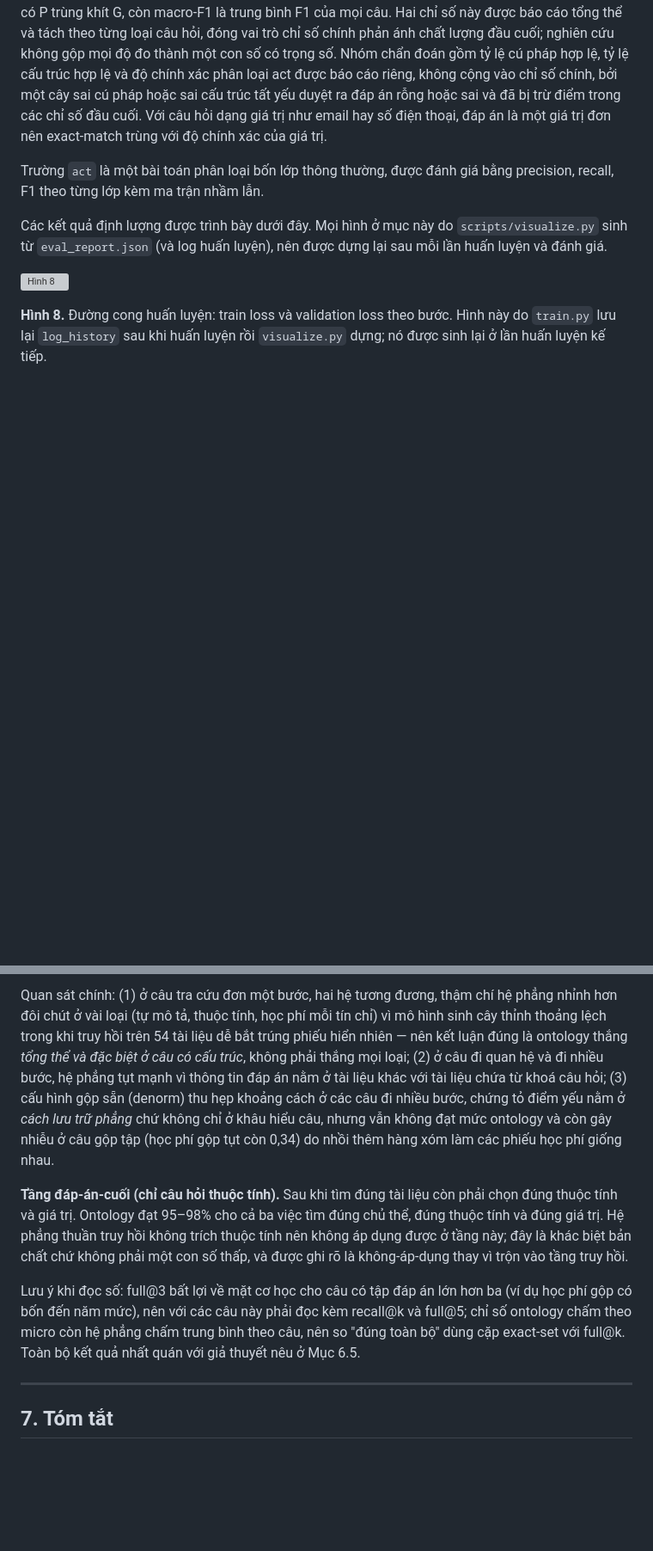
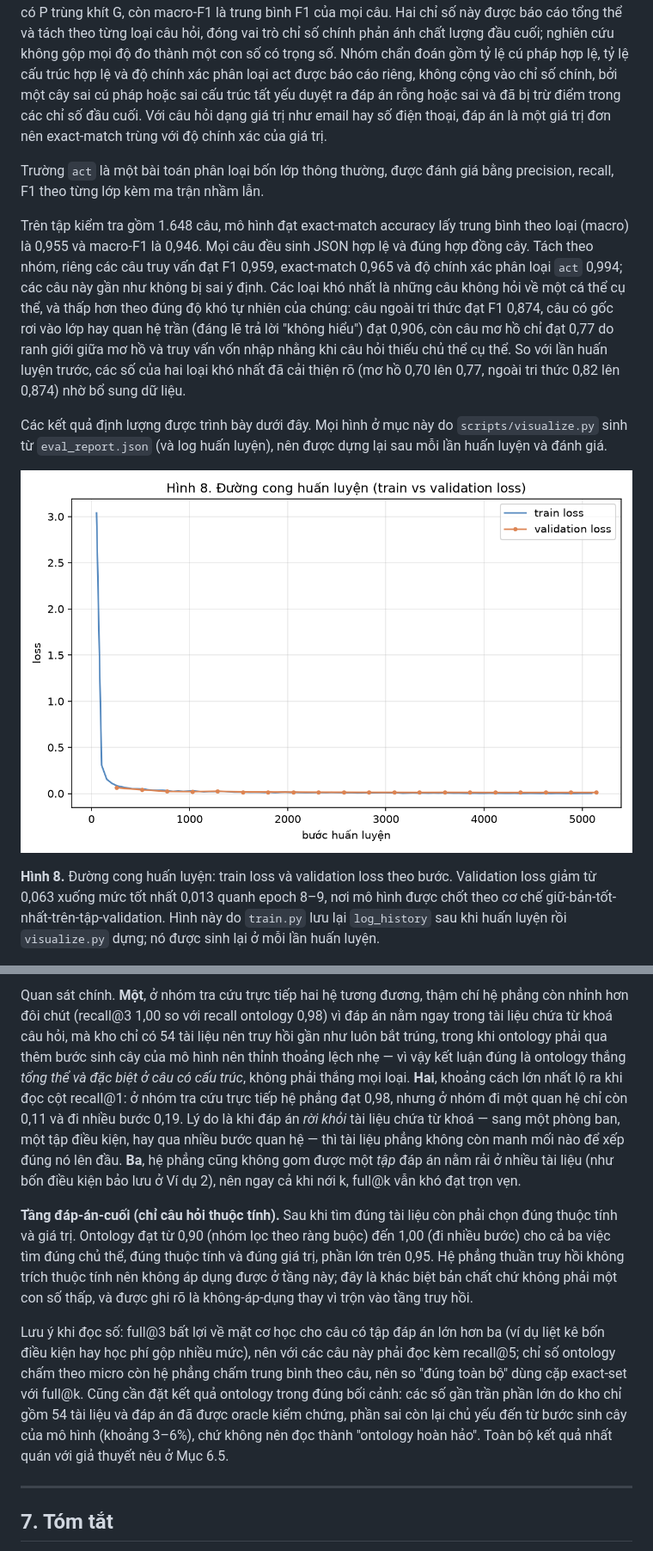
Before and after one commit to vpthinh19/ontology-chatbot, a Markdown page: docs/CONCEPT.md, 2 parts joined by grey strips. Shown at 86% size. Drawn GitHub-style; pictures changed too: docs/figures/training_curve.png (added); blank space fills up the shorter version; grey boxes are pictures that could not be loaded.

```diff
--- a/docs/CONCEPT.md
+++ b/docs/CONCEPT.md
@@ -374,13 +374,22 @@ như email hay số điện thoại, đáp án là một giá trị đơn nên e
 Trường `act` là một bài toán phân loại bốn lớp thông thường, được đánh giá bằng precision, recall, F1 theo từng lớp kèm ma trận
 nhầm lẫn.
 
+Trên tập kiểm tra gồm 1.648 câu, mô hình đạt exact-match accuracy lấy trung bình theo loại (macro) là 0,955 và macro-F1 là
+0,946. Mọi câu đều sinh JSON hợp lệ và đúng hợp đồng cây. Tách theo nhóm, riêng các câu truy vấn đạt F1 0,959, exact-match
+0,965 và độ chính xác phân loại `act` 0,994; các câu này gần như không bị sai ý định. Các loại khó nhất là những câu không
+hỏi về một cá thể cụ thể, và thấp hơn theo đúng độ khó tự nhiên của chúng: câu ngoài tri thức đạt F1 0,874, câu có gốc rơi
+vào lớp hay quan hệ trần (đáng lẽ trả lời "không hiểu") đạt 0,906, còn câu mơ hồ chỉ đạt 0,77 do ranh giới giữa mơ hồ và
+truy vấn vốn nhập nhằng khi câu hỏi thiếu chủ thể cụ thể. So với lần huấn luyện
+trước, các số của hai loại khó nhất đã cải thiện rõ (mơ hồ 0,70 lên 0,77, ngoài tri thức 0,82 lên 0,874) nhờ bổ sung dữ liệu.
+
 Các kết quả định lượng được trình bày dưới đây. Mọi hình ở mục này do `scripts/visualize.py` sinh từ `eval_report.json`
 (và log huấn luyện), nên được dựng lại sau mỗi lần huấn luyện và đánh giá.
 
 ![Hình 8](figures/training_curve.png)
 
-**Hình 8.** Đường cong huấn luyện: train loss và validation loss theo bước. Hình này do `train.py` lưu lại `log_history`
-sau khi huấn luyện rồi `visualize.py` dựng; nó được sinh lại ở lần huấn luyện kế tiếp.
+**Hình 8.** Đường cong huấn luyện: train loss và validation loss theo bước. Validation loss giảm từ 0,063 xuống mức tốt
+nhất 0,013 quanh epoch 8–9, nơi mô hình được chốt theo cơ chế giữ-bản-tốt-nhất-trên-tập-validation. Hình này do `train.py`
+lưu lại `log_history` sau khi huấn luyện rồi `visualize.py` dựng; nó được sinh lại ở mỗi lần huấn luyện.
 
 ![Hình 9](figures/eval_per_category.png)
 
@@ -550,20 +579,23 @@ chế phải xác định trước k: k nhỏ thì bỏ sót, k lớn thì lẫn
 
-Quan sát chính: (1) ở câu tra cứu đơn một bước, hai hệ tương đương, thậm chí hệ phẳng nhỉnh hơn đôi chút ở vài loại (tự mô tả,
-thuộc tính, học phí mỗi tín chỉ) vì mô hình sinh cây thỉnh thoảng lệch trong khi truy hồi trên 54 tài liệu dễ bắt trúng phiếu hiển
-nhiên — nên kết luận đúng là ontology thắng *tổng thể và đặc biệt ở câu có cấu trúc*, không phải thắng mọi loại; (2) ở câu đi quan
-hệ và đi nhiều bước, hệ phẳng tụt mạnh vì thông tin đáp án nằm ở tài liệu khác với tài liệu chứa từ khoá câu hỏi; (3) cấu hình
-gộp sẵn (denorm) thu hẹp khoảng cách ở các câu đi nhiều bước, chứng tỏ điểm yếu nằm ở *cách lưu trữ phẳng* chứ không chỉ ở khâu
-hiểu câu, nhưng vẫn không đạt mức ontology và còn gây nhiễu ở câu gộp tập (học phí gộp tụt còn 0,34) do nhồi thêm hàng xóm làm các
-phiếu học phí giống nhau.
+Quan sát chính. **Một**, ở nhóm tra cứu trực tiếp hai hệ tương đương, thậm chí hệ phẳng còn nhỉnh hơn đôi chút (recall@3 1,00 so với
+recall ontology 0,98) vì đáp án nằm ngay trong tài liệu chứa từ khoá câu hỏi, mà kho chỉ có 54 tài liệu nên truy hồi gần như luôn
+bắt trúng, trong khi ontology phải qua thêm bước sinh cây của mô hình nên thỉnh thoảng lệch nhẹ — vì vậy kết luận đúng là ontology
+thắng *tổng thể và đặc biệt ở câu có cấu trúc*, không phải thắng mọi loại. **Hai**, khoảng cách lớn nhất lộ ra khi đọc cột
+recall@1: ở nhóm tra cứu trực tiếp hệ phẳng đạt 0,98, nhưng ở nhóm đi một quan hệ chỉ còn 0,11 và đi nhiều bước 0,19. Lý do là khi
+đáp án *rời khỏi* tài liệu chứa từ khoá — sang một phòng ban, một tập điều kiện, hay qua nhiều bước quan hệ — thì tài liệu phẳng
+không còn manh mối nào để xếp đúng nó lên đầu. **Ba**, hệ phẳng cũng không gom được một *tập* đáp án nằm rải ở nhiều tài liệu (như
+bốn điều kiện bảo lưu ở Ví dụ 2), nên ngay cả khi nới k, full@k vẫn khó đạt trọn vẹn.
 
-**Tầng đáp-án-cuối (chỉ câu hỏi thuộc tính).** Sau khi tìm đúng tài liệu còn phải chọn đúng thuộc tính và giá trị. Ontology đạt
-95–98% cho cả ba việc tìm đúng chủ thể, đúng thuộc tính và đúng giá trị. Hệ phẳng thuần truy hồi không trích thuộc tính nên không
-áp dụng được ở tầng này; đây là khác biệt bản chất chứ không phải một con số thấp, và được ghi rõ là không-áp-dụng thay vì trộn
-vào tầng truy hồi.
+**Tầng đáp-án-cuối (chỉ câu hỏi thuộc tính).** Sau khi tìm đúng tài liệu còn phải chọn đúng thuộc tính và giá trị. Ontology đạt từ
+0,90 (nhóm lọc theo ràng buộc) đến 1,00 (đi nhiều bước) cho cả ba việc tìm đúng chủ thể, đúng thuộc tính và đúng giá trị, phần lớn
+trên 0,95. Hệ phẳng thuần truy hồi không trích thuộc tính nên không áp dụng được ở tầng này; đây là khác biệt bản chất chứ không
+phải một con số thấp, và được ghi rõ là không-áp-dụng thay vì trộn vào tầng truy hồi.
 
-Lưu ý khi đọc số: full@3 bất lợi về mặt cơ học cho câu có tập đáp án lớn hơn ba (ví dụ học phí gộp có bốn đến năm mức), nên với các
-câu này phải đọc kèm recall@k và full@5; chỉ số ontology chấm theo micro còn hệ phẳng chấm trung bình theo câu, nên so "đúng toàn
-bộ" dùng cặp exact-set với full@k. Toàn bộ kết quả nhất quán với giả thuyết nêu ở Mục 6.5.
+Lưu ý khi đọc số: full@3 bất lợi về mặt cơ học cho câu có tập đáp án lớn hơn ba (ví dụ liệt kê bốn điều kiện hay học phí gộp nhiều
+mức), nên với các câu này phải đọc kèm recall@5; chỉ số ontology chấm theo micro còn hệ phẳng chấm trung bình theo câu, nên so
+"đúng toàn bộ" dùng cặp exact-set với full@k. Cũng cần đặt kết quả ontology trong đúng bối cảnh: các số gần trần phần lớn do kho chỉ
+gồm 54 tài liệu và đáp án đã được oracle kiểm chứng, phần sai còn lại chủ yếu đến từ bước sinh cây của mô hình (khoảng 3–6%), chứ
+không nên đọc thành "ontology hoàn hảo". Toàn bộ kết quả nhất quán với giả thuyết nêu ở Mục 6.5.
 
 ---
 
```
Also changed, not shown: other parts of docs/CONCEPT.md (+65 -45 lines), docs/figures/benchmark_per_type.png, docs/figures/recall_at_k.png, 8 other files.
